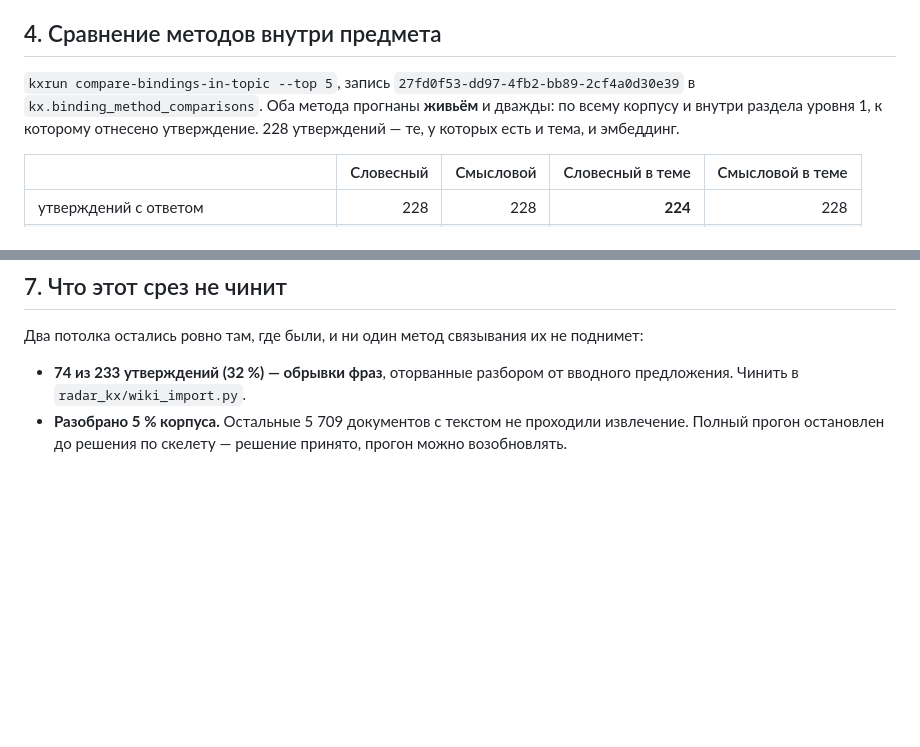
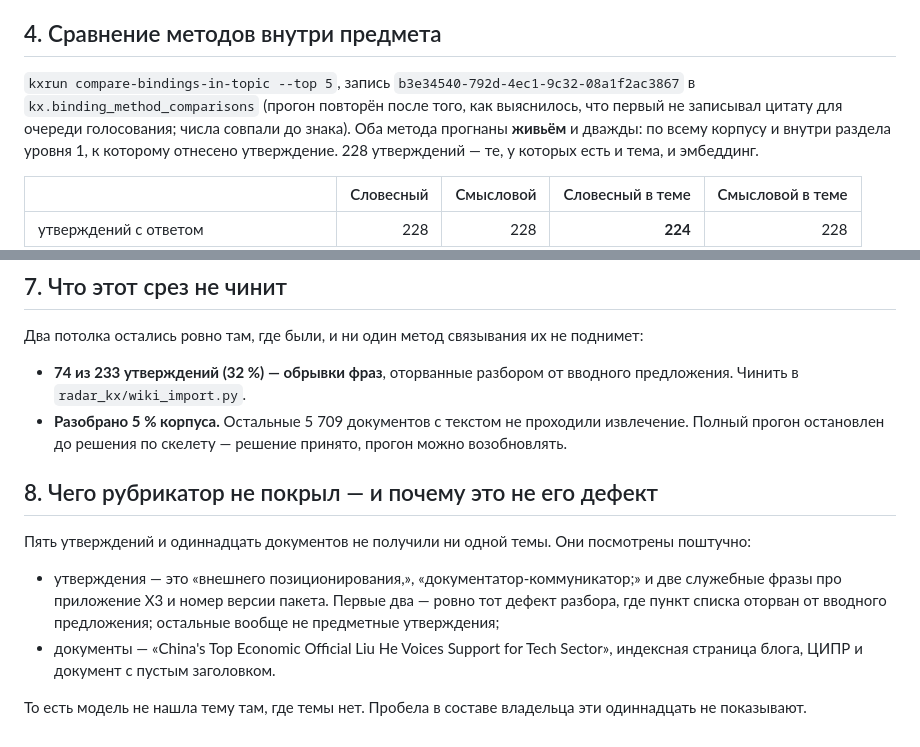
Before and after one commit to filimoshkin-avatar/agpm_radar, a Markdown page: docs/radar-kb-topic-skeleton-2026-08-23.md, 2 parts joined by grey strips. GitHub-like rendering; blank space fills up the shorter version.

Commit message:
docs(kx): record the run the voting queue can actually read
The comparison was re-run after the queue turned out to have nothing to render;
the numbers came back identical to the digit, so what changed is the recorded
detail and not the finding. Also documents the eleven items the rubricator found
no subject for: two are the known list-fragment defect, the rest are not
subject-bearing at all, so they show no gap in the owner's composition.

Co-Authored-By: Claude Opus 5 (1M context) <noreply@anthropic.com>
Claude-Session: https://claude.ai/code/session_01D7GU4ihVGzdxTiybsX54eF

```diff
--- a/docs/radar-kb-topic-skeleton-2026-08-23.md
+++ b/docs/radar-kb-topic-skeleton-2026-08-23.md
@@ -98,8 +98,9 @@ kxrun load-skeleton --file /opt/radar-kx/current/data/topic-skeleton-authored-20
 
 ## 4. Сравнение методов внутри предмета
 
-`kxrun compare-bindings-in-topic --top 5`, запись `27fd0f53-dd97-4fb2-bb89-2cf4a0d30e39`
-в `kx.binding_method_comparisons`. Оба метода прогнаны **живьём** и дважды: по всему
+`kxrun compare-bindings-in-topic --top 5`, запись `b3e34540-792d-4ec1-9c32-08a1f2ac3867`
+в `kx.binding_method_comparisons` (прогон повторён после того, как выяснилось, что первый
+не записывал цитату для очереди голосования; числа совпали до знака). Оба метода прогнаны **живьём** и дважды: по всему
 корпусу и внутри раздела уровня 1, к которому отнесено утверждение. 228 утверждений —
 те, у которых есть и тема, и эмбеддинг.
 
@@ -197,3 +198,18 @@ kxrun load-skeleton --file /opt/radar-kx/current/data/topic-skeleton-authored-20
 - **Разобрано 5 % корпуса.** Остальные 5 709 документов с текстом не проходили
   извлечение. Полный прогон остановлен до решения по скелету — решение принято,
   прогон можно возобновлять.
+
+## 8. Чего рубрикатор не покрыл — и почему это не его дефект
+
+Пять утверждений и одиннадцать документов не получили ни одной темы. Они посмотрены
+поштучно:
+
+- утверждения — это «внешнего позиционирования,», «документатор-коммуникатор;» и две
+  служебные фразы про приложение X3 и номер версии пакета. Первые два — ровно тот
+  дефект разбора, где пункт списка оторван от вводного предложения; остальные вообще
+  не предметные утверждения;
+- документы — «China's Top Economic Official Liu He Voices Support for Tech Sector»,
+  индексная страница блога, ЦИПР и документ с пустым заголовком.
+
+То есть модель не нашла тему там, где темы нет. Пробела в составе владельца эти
+одиннадцать не показывают.
```
Also changed, not shown: docs/radar-kb-HANDOFF-2026-08-23.md (+1 -1 lines).
